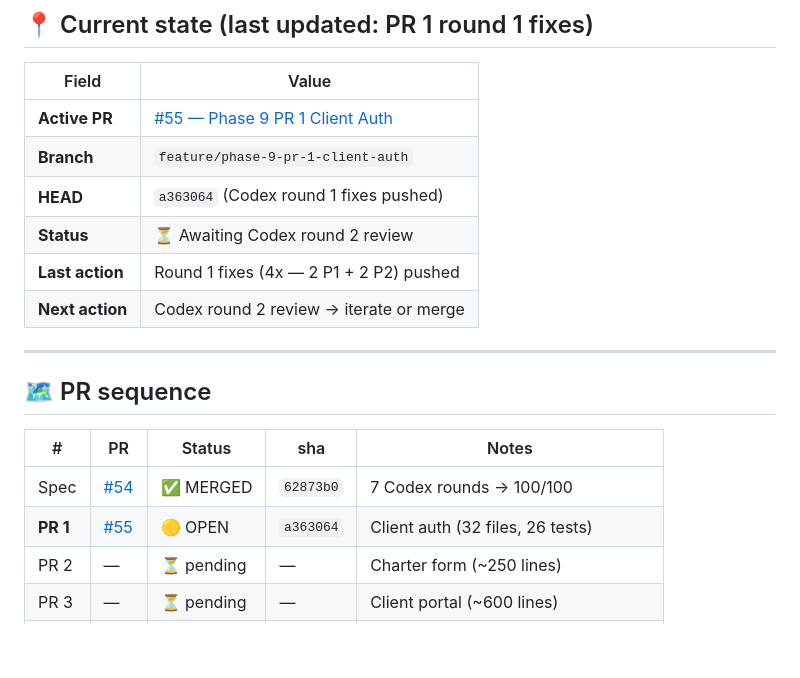
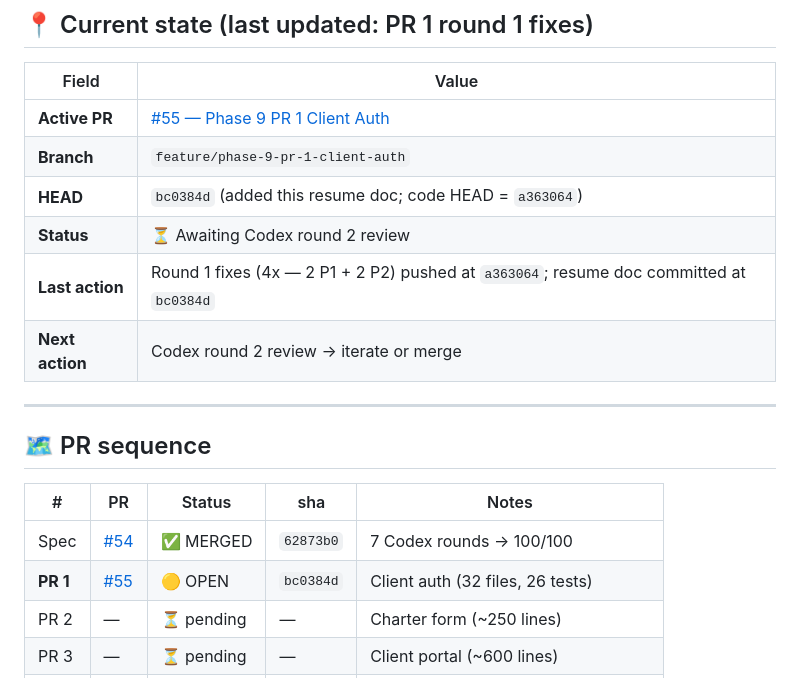
Before and after one commit to alharbib902-del/plan, a Markdown page: aeris/docs/PHASE-9-IN-PROGRESS.md, the part around the change. Rendered like a GitHub page; blank space fills up the shorter version.

Commit message:
Phase 9: sync resume-doc HEAD field after self-commit
Updates HEAD/last-action rows to point at bc0384d (the doc
itself) while preserving a363064 as the underlying code HEAD.
Self-referential bookkeeping so the next conversation reads
the same sha git log shows.

Co-Authored-By: Claude Opus 4.7 (1M context) <noreply@anthropic.com>

```diff
--- a/aeris/docs/PHASE-9-IN-PROGRESS.md
+++ b/aeris/docs/PHASE-9-IN-PROGRESS.md
@@ -14,9 +14,9 @@
 |---|---|
 | **Active PR** | [#55 — Phase 9 PR 1 Client Auth](https://github.com/alharbib902-del/plan/pull/55) |
 | **Branch** | `feature/phase-9-pr-1-client-auth` |
-| **HEAD** | `a363064` (Codex round 1 fixes pushed) |
+| **HEAD** | `bc0384d` (added this resume doc; code HEAD = `a363064`) |
 | **Status** | ⏳ Awaiting Codex round 2 review |
-| **Last action** | Round 1 fixes (4x — 2 P1 + 2 P2) pushed |
+| **Last action** | Round 1 fixes (4x — 2 P1 + 2 P2) pushed at `a363064`; resume doc committed at `bc0384d` |
 | **Next action** | Codex round 2 review → iterate or merge |
 
 ---
@@ -26,7 +26,7 @@
 | # | PR | Status | sha | Notes |
 |---|---|---|---|---|
 | Spec | [#54](https://github.com/alharbib902-del/plan/pull/54) | ✅ MERGED | `62873b0` | 7 Codex rounds → 100/100 |
-| **PR 1** | [#55](https://github.com/alharbib902-del/plan/pull/55) | 🟡 OPEN | `a363064` | Client auth (32 files, 26 tests) |
+| **PR 1** | [#55](https://github.com/alharbib902-del/plan/pull/55) | 🟡 OPEN | `bc0384d` | Client auth (32 files, 26 tests) |
 | PR 2 | — | ⏳ pending | — | Charter form (~250 lines) |
 | PR 3 | — | ⏳ pending | — | Client portal (~600 lines) |
 | PR 4 | — | ⏳ pending | — | Auto-distribution engine (~800 lines) |
```
